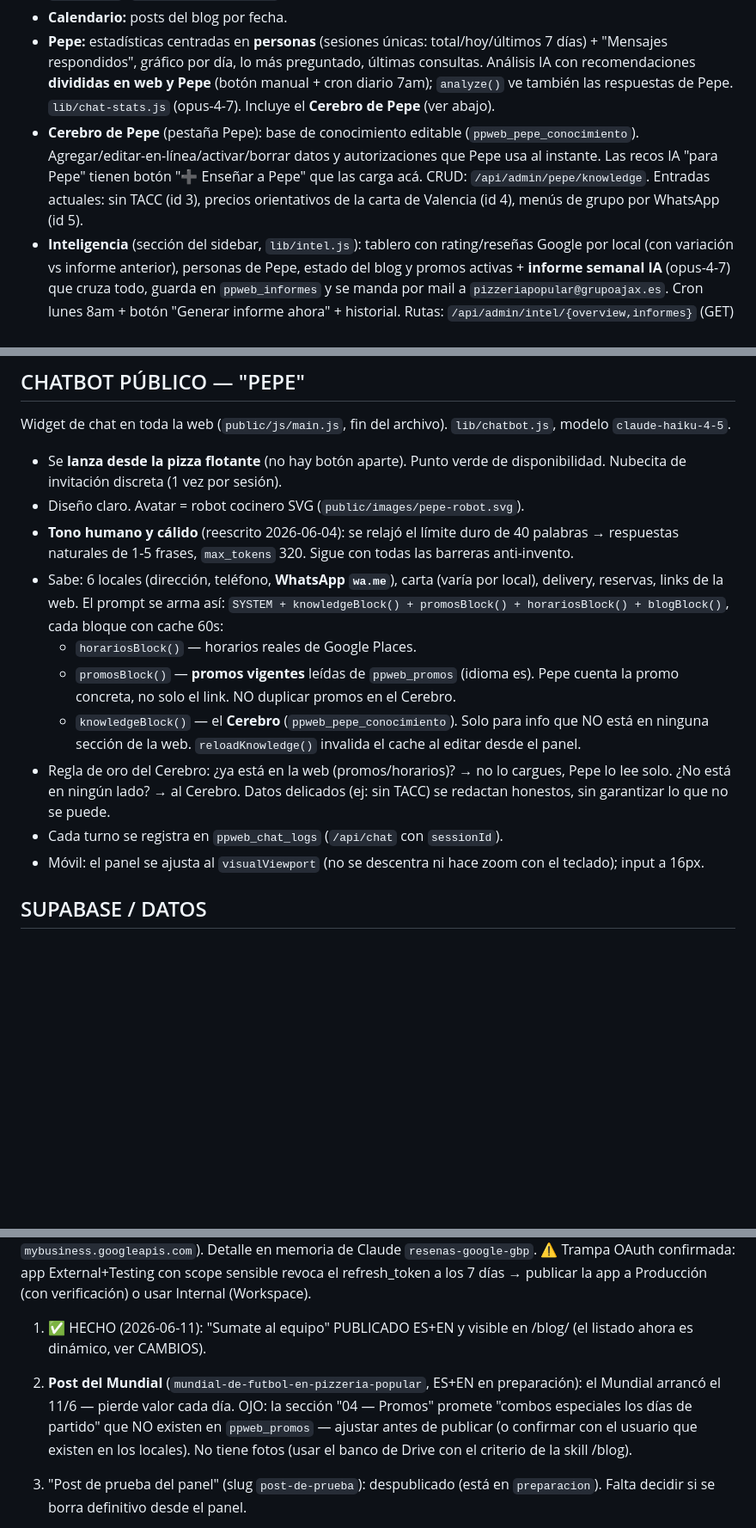
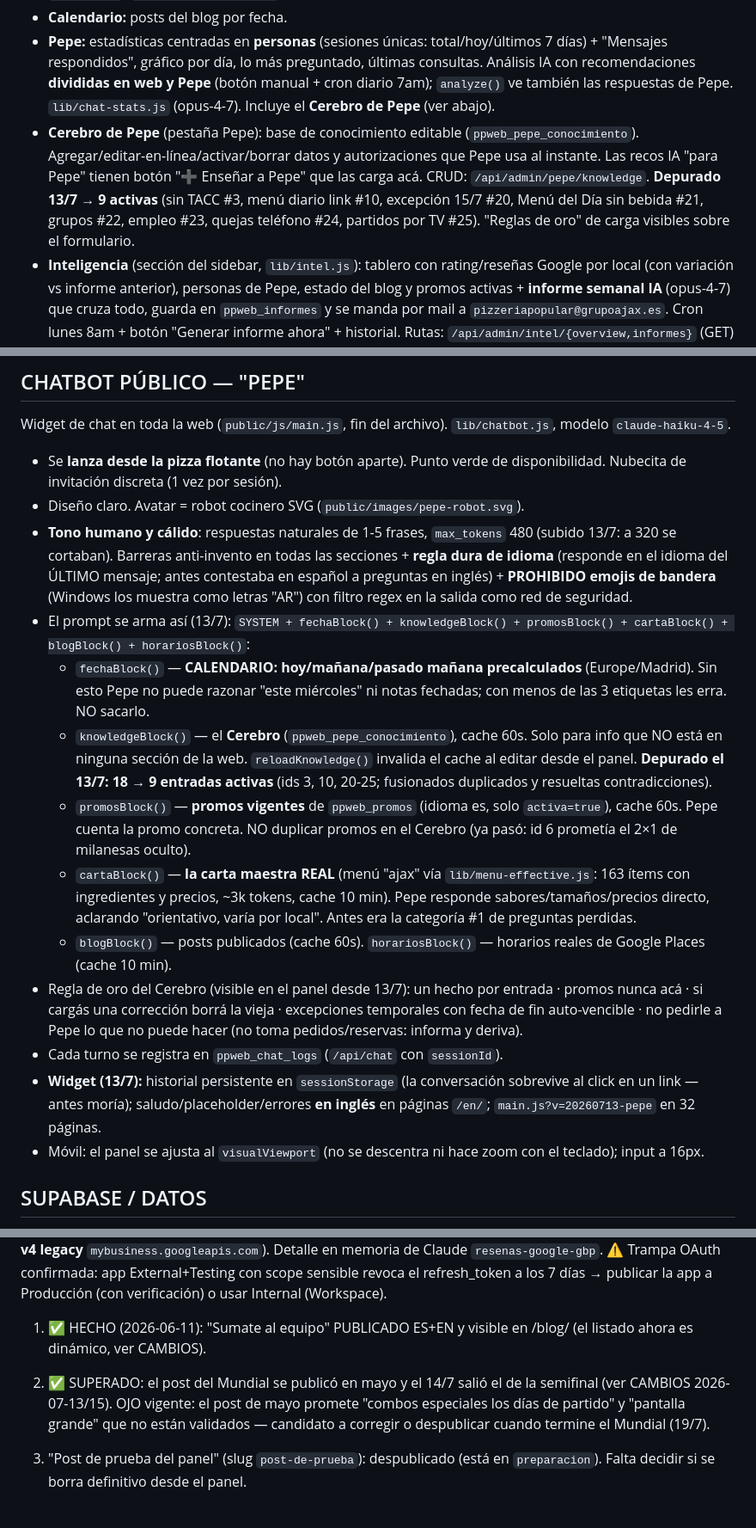
Before and after one commit to piguillemsantiago-sys/pizzeria-popular, a Markdown page: handoff.md, 3 parts joined by grey strips. Shown at 86% size. Rendered like a GitHub page; blank space fills up the shorter version.

Commit message:
chore: actualizar handoff [auto Claude Code]

```diff
--- a/handoff.md
+++ b/handoff.md
@@ -25,7 +25,7 @@ Panel privado en `/admin/`. Login Supabase Auth + `requireAdmin` server-side + R
 - **Blog:** ABM de posts con 3 estados (`preparacion`/`pendiente`/`publicado`), autopublicación (cron 6am), previsualización (`/admin/preview/:id/`). Asistente IA que genera el post completo ES+EN con la plantilla `.article-*` (`lib/blog-assistant.js`, opus-4-7, visión). Selector de fotos: subida directa + Google Drive.
 - **Calendario:** posts del blog por fecha.
 - **Pepe:** estadísticas centradas en **personas** (sesiones únicas: total/hoy/últimos 7 días) + "Mensajes respondidos", gráfico por día, lo más preguntado, últimas consultas. Análisis IA con recomendaciones **divididas en web y Pepe** (botón manual + cron diario 7am); `analyze()` ve también las respuestas de Pepe. `lib/chat-stats.js` (opus-4-7). Incluye el **Cerebro de Pepe** (ver abajo).
-- **Cerebro de Pepe** (pestaña Pepe): base de conocimiento editable (`ppweb_pepe_conocimiento`). Agregar/editar-en-línea/activar/borrar datos y autorizaciones que Pepe usa al instante. Las recos IA "para Pepe" tienen botón "➕ Enseñar a Pepe" que las carga acá. CRUD: `/api/admin/pepe/knowledge`. Entradas actuales: sin TACC (id 3), precios orientativos de la carta de Valencia (id 4), menús de grupo por WhatsApp (id 5).
+- **Cerebro de Pepe** (pestaña Pepe): base de conocimiento editable (`ppweb_pepe_conocimiento`). Agregar/editar-en-línea/activar/borrar datos y autorizaciones que Pepe usa al instante. Las recos IA "para Pepe" tienen botón "➕ Enseñar a Pepe" que las carga acá. CRUD: `/api/admin/pepe/knowledge`. **Depurado 13/7 → 9 activas** (sin TACC #3, menú diario link #10, excepción 15/7 #20, Menú del Día sin bebida #21, grupos #22, empleo #23, quejas teléfono #24, partidos por TV #25). "Reglas de oro" de carga visibles sobre el formulario.
 - **Inteligencia** (sección del sidebar, `lib/intel.js`): tablero con rating/reseñas Google por local (con variación vs informe anterior), personas de Pepe, estado del blog y promos activas + **informe semanal IA** (opus-4-7) que cruza todo, guarda en `ppweb_informes` y se manda por mail a `pizzeriapopular@grupoajax.es`. Cron lunes 8am + botón "Generar informe ahora" + historial. Rutas: `/api/admin/intel/{overview,informes}` (GET) y POST informes. Primer informe generado 2026-06-10 (línea base).
 - Admin dado de alta: `piguillemsantiago@gmail.com` (user_id `34323240-a10f-4ac9-8ceb-b7a40cf611ce`).
 
@@ -33,13 +33,16 @@ Panel privado en `/admin/`. Login Supabase Auth + `requireAdmin` server-side + R
 Widget de chat en toda la web (`public/js/main.js`, fin del archivo). `lib/chatbot.js`, modelo `claude-haiku-4-5`.
 - Se **lanza desde la pizza flotante** (no hay botón aparte). Punto verde de disponibilidad. Nubecita de invitación discreta (1 vez por sesión).
 - Diseño claro. Avatar = robot cocinero SVG (`public/images/pepe-robot.svg`).
-- **Tono humano y cálido** (reescrito 2026-06-04): se relajó el límite duro de 40 palabras → respuestas naturales de 1-5 frases, `max_tokens` 320. Sigue con todas las barreras anti-invento.
-- Sabe: 6 locales (dirección, teléfono, **WhatsApp `wa.me`**), carta (varía por local), delivery, reservas, links de la web. El prompt se arma así: `SYSTEM + knowledgeBlock() + promosBlock() + horariosBlock() + blogBlock()`, cada bloque con cache 60s:
-  - `horariosBlock()` — horarios reales de Google Places.
-  - `promosBlock()` — **promos vigentes** leídas de `ppweb_promos` (idioma es). Pepe cuenta la promo concreta, no solo el link. NO duplicar promos en el Cerebro.
-  - `knowledgeBlock()` — el **Cerebro** (`ppweb_pepe_conocimiento`). Solo para info que NO está en ninguna sección de la web. `reloadKnowledge()` invalida el cache al editar desde el panel.
-- Regla de oro del Cerebro: ¿ya está en la web (promos/horarios)? → no lo cargues, Pepe lo lee solo. ¿No está en ningún lado? → al Cerebro. Datos delicados (ej: sin TACC) se redactan honestos, sin garantizar lo que no se puede.
+- **Tono humano y cálido**: respuestas naturales de 1-5 frases, `max_tokens` 480 (subido 13/7: a 320 se cortaban). Barreras anti-invento en todas las secciones + **regla dura de idioma** (responde en el idioma del ÚLTIMO mensaje; antes contestaba en español a preguntas en inglés) + **PROHIBIDO emojis de bandera** (Windows los muestra como letras "AR") con filtro regex en la salida como red de seguridad.
+- El prompt se arma así (13/7): `SYSTEM + fechaBlock() + knowledgeBlock() + promosBlock() + cartaBlock() + blogBlock() + horariosBlock()`:
+  - `fechaBlock()` — **CALENDARIO: hoy/mañana/pasado mañana precalculados** (Europe/Madrid). Sin esto Pepe no puede razonar "este miércoles" ni notas fechadas; con menos de las 3 etiquetas les erra. NO sacarlo.
+  - `knowledgeBlock()` — el **Cerebro** (`ppweb_pepe_conocimiento`), cache 60s. Solo para info que NO está en ninguna sección de la web. `reloadKnowledge()` invalida el cache al editar desde el panel. **Depurado el 13/7: 18 → 9 entradas activas** (ids 3, 10, 20-25; fusionados duplicados y resueltas contradicciones).
+  - `promosBlock()` — **promos vigentes** de `ppweb_promos` (idioma es, solo `activa=true`), cache 60s. Pepe cuenta la promo concreta. NO duplicar promos en el Cerebro (ya pasó: id 6 prometía el 2×1 de milanesas oculto).
+  - `cartaBlock()` — **la carta maestra REAL** (menú "ajax" vía `lib/menu-effective.js`: 163 ítems con ingredientes y precios, ~3k tokens, cache 10 min). Pepe responde sabores/tamaños/precios directo, aclarando "orientativo, varía por local". Antes era la categoría #1 de preguntas perdidas.
+  - `blogBlock()` — posts publicados (cache 60s). `horariosBlock()` — horarios reales de Google Places (cache 10 min).
+- Regla de oro del Cerebro (visible en el panel desde 13/7): un hecho por entrada · promos nunca acá · si cargás una corrección borrá la vieja · excepciones temporales con fecha de fin auto-vencible · no pedirle a Pepe lo que no puede hacer (no toma pedidos/reservas: informa y deriva).
 - Cada turno se registra en `ppweb_chat_logs` (`/api/chat` con `sessionId`).
+- **Widget (13/7):** historial persistente en `sessionStorage` (la conversación sobrevive al click en un link — antes moría); saludo/placeholder/errores **en inglés** en páginas `/en/`; `main.js?v=20260713-pepe` en 32 páginas.
 - Móvil: el panel se ajusta al `visualViewport` (no se descentra ni hace zoom con el teclado); input a 16px.
 
 ## SUPABASE / DATOS
@@ -244,7 +255,7 @@ El panel de la web se está integrando como **módulo nativo dentro del Sistema
 0. ✅ **RESUELTO/DEPLOYADO (2026-06-24):** `deploy.sh` empaquetó TODO el working tree → el color **AZUL MARINO**, `login.html` (aurora) y el backend de **Meta Ads/Google stats** quedaron **en producción** (`grupoajax.es`), health check OK, verificado que `admin.css` en vivo sirve `#3E6FA8` sin dorado. Los 2 lib que faltaban (`lib/google-stats.js`, `lib/meta-ads.js`) ya están **commiteados + pusheados** (`84d0a40`) → HEAD ya no rompe en clone. **Pendiente — RESPALDO GIT:** quedan ~33 archivos modificados sin commitear que YA están en vivo pero no en git (todo `public/*.html` ES+EN, `templates/post-*.html`, `robots.txt`, `sitemap.xml`, `lib/render-post.js`, `lib/generador.js`, `lib/drive.js`, `lib/referencia.js`, `public/admin/login.html`, `supabase-web-analytics.sql`) **+ los de la sesión 28/6** (`index.js`, `lib/meta-ads.js`, `lib/web-stats.js`, `public/admin/admin.js`, `public/admin/index.html`, `public/js/main.js`, untracked `public/informe-pauta/`, `public/pages/menu-diario.html`, `supabase-meta-ads.sql`) → meterlos en un commit de backup. **Y agregar `ig-token.json` + `google-ratings.json` al `.gitignore`** (hoy NO ignorados → riesgo de subir el token de Instagram).
 0bis. **FASE 2 RESEÑAS — esperando a Google.** Caso **`1-2509000040750`** abierto pidiendo allowlistar `popular-reviews-automation` (485278389357). Esperar la respuesta humana (~7-10 días hábiles, ~8 julio) y **responder rápido** si piden algo (revisar inbox+Spam+Updates — ahí se trabó 2 meses la vez pasada). Cuando la quota de la My Business Account Management API pase a **300**: OAuth `business.manage` sobre ese proyecto → `accounts.list`/`locations.list` para mapear contra los `placeId` de `google-places.js` → backfill reseñas históricas → cron 15 min → publicar respuestas (reviews/posts van por la **v4 legacy** `mybusiness.googleapis.com`). Detalle en memoria de Claude `resenas-google-gbp`. ⚠️ Trampa OAuth confirmada: app External+Testing con scope sensible revoca el refresh_token a los 7 días → publicar la app a Producción (con verificación) o usar Internal (Workspace).
 1. ✅ HECHO (2026-06-11): "Sumate al equipo" PUBLICADO ES+EN y visible en /blog/ (el listado ahora es dinámico, ver CAMBIOS).
-2. **Post del Mundial** (`mundial-de-futbol-en-pizzeria-popular`, ES+EN en preparación): el Mundial arrancó el 11/6 — pierde valor cada día. OJO: la sección "04 — Promos" promete "combos especiales los días de partido" que NO existen en `ppweb_promos` — ajustar antes de publicar (o confirmar con el usuario que existen en los locales). No tiene fotos (usar el banco de Drive con el criterio de la skill /blog).
+2. ✅ SUPERADO: el post del Mundial se publicó en mayo y el 14/7 salió el de la semifinal (ver CAMBIOS 2026-07-13/15). OJO vigente: el post de mayo promete "combos especiales los días de partido" y "pantalla grande" que no están validados — candidato a corregir o despublicar cuando termine el Mundial (19/7).
 3. "Post de prueba del panel" (slug `post-de-prueba`): despublicado (está en `preparacion`). Falta decidir si se borra definitivo desde el panel.
 4. **Seguir el plan de automatización de Marketing** (orden acordado): promos con vigencia automática (fechas desde/hasta + cron) → Generador con propuesta semanal de contenido → Calendario general. Planificación al final.
 5. Pepe acumula consultas reales: revisar la pestaña Pepe y usar "Enseñar a Pepe". El usuario quedó en crear la carpeta **"Equipo"** en el Drive con fotos del staff.
```
Also changed, not shown: other parts of handoff.md (+10 -2 lines).
